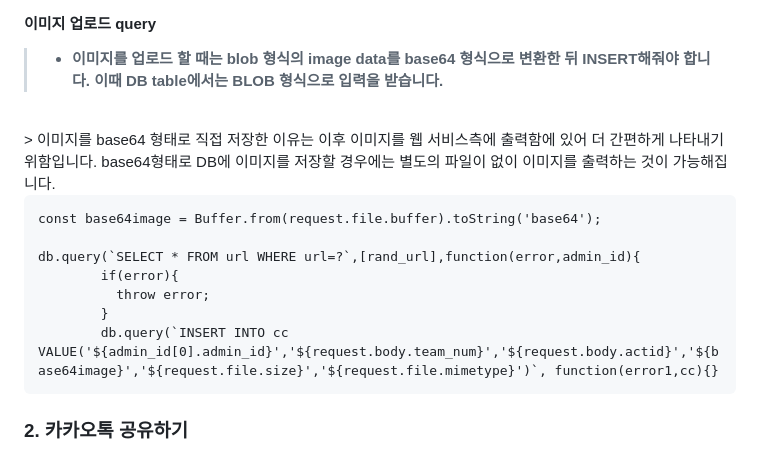
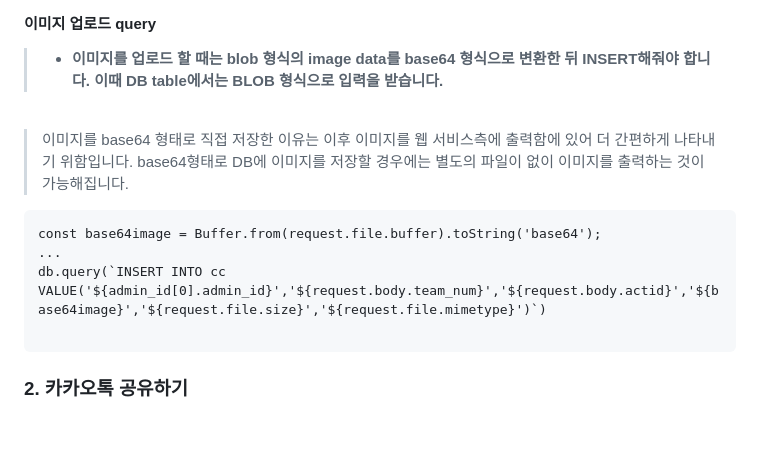
Before and after one commit to DevDachan/TeamCC_Service, a Markdown page: README.md, the part around the change. Drawn GitHub-style; blank space fills up the shorter version.

````diff
--- a/README.md
+++ b/README.md
@@ -96,16 +96,14 @@
 #### 이미지 업로드 query
 > * **이미지를 업로드 할 때는 blob 형식의 image data를 base64 형식으로 변환한 뒤 INSERT해줘야 합니다. 이때 DB table에서는 BLOB 형식으로 입력을 받습니다.**
 <br/>
+
 > 이미지를 base64 형태로 직접 저장한 이유는 이후 이미지를 웹 서비스측에 출력함에 있어 더 간편하게 나타내기 위함입니다. base64형태로 DB에 이미지를 저장할 경우에는 별도의 파일이 없이 이미지를 출력하는 것이 가능해집니다.
 
 ```
 const base64image = Buffer.from(request.file.buffer).toString('base64');
+...
+db.query(`INSERT INTO cc VALUE('${admin_id[0].admin_id}','${request.body.team_num}','${request.body.actid}','${base64image}','${request.file.size}','${request.file.mimetype}')`)
 
-db.query(`SELECT * FROM url WHERE url=?`,[rand_url],function(error,admin_id){
-        if(error){
-          throw error;
-        }
-        db.query(`INSERT INTO cc VALUE('${admin_id[0].admin_id}','${request.body.team_num}','${request.body.actid}','${base64image}','${request.file.size}','${request.file.mimetype}')`, function(error1,cc){}
 ```
 
 ### 2. 카카오톡 공유하기
````
